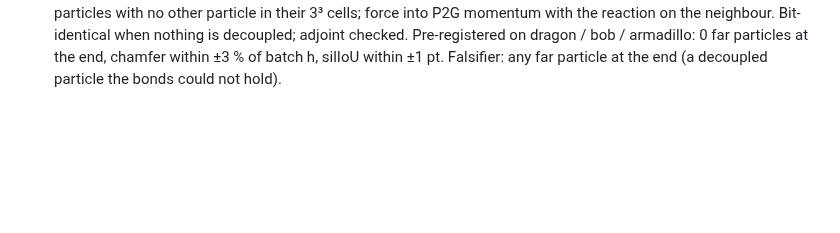
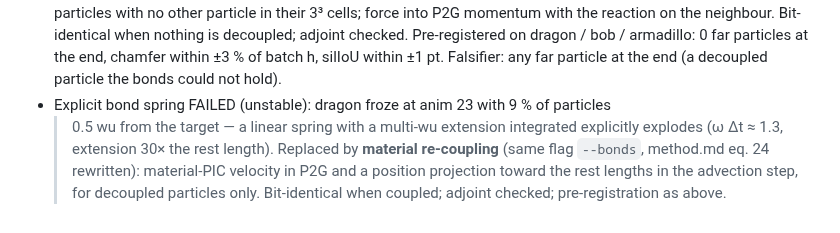
Before and after one commit to Chayoso/Shape-morphing-binder, a Markdown page: docs/experiments.md, the part around the change. GitHub-like rendering; blank space fills up the shorter version.

Commit message:
docs: method.md eq (24) rewritten for material re-coupling; experiments: bond spring failure recorded
Co-Authored-By: Claude Fable 5.1 <noreply@anthropic.com>

```diff
--- a/docs/experiments.md
+++ b/docs/experiments.md
@@ -1154,3 +1154,9 @@ dragon 274, bob 580, armadillo 13 far particles):
   when nothing is decoupled; adjoint checked. Pre-registered on dragon / bob / armadillo:
   0 far particles at the end, chamfer within ±3 % of batch h, silIoU within ±1 pt.
   Falsifier: any far particle at the end (a decoupled particle the bonds could not hold).
+- Explicit bond spring FAILED (unstable): dragon froze at anim 23 with 9 % of particles
+  > 0.5 wu from the target — a linear spring with a multi-wu extension integrated explicitly
+  explodes (ω Δt ≈ 1.3, extension 30× the rest length). Replaced by **material re-coupling**
+  (same flag `--bonds`, method.md eq. 24 rewritten): material-PIC velocity in P2G and a
+  position projection toward the rest lengths in the advection step, for decoupled particles
+  only. Bit-identical when coupled; adjoint checked; pre-registration as above.
```
Also changed, not shown: docs/method.md (+25 -21 lines).
